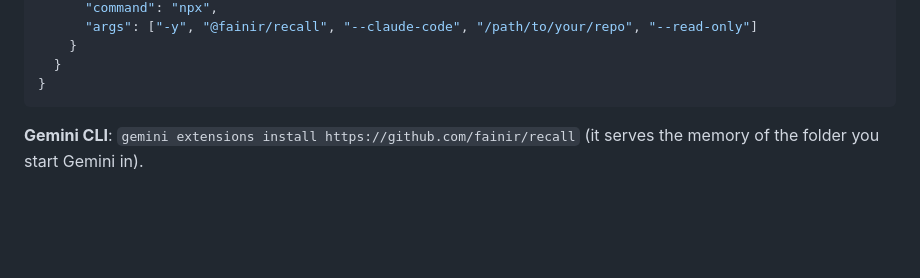
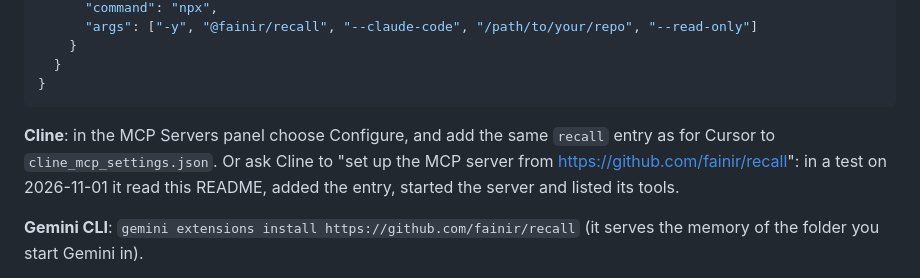
Before and after one commit to fainir/recall, a Markdown page: README.md, the part around the change. GitHub-like rendering; blank space fills up the shorter version.

Commit message:
README: how to set recall up in Cline (#2)
Co-authored-by: Claude Opus 5.5 <noreply@anthropic.com>

````diff
--- a/README.md
+++ b/README.md
@@ -39,6 +39,8 @@ codex mcp add recall -- npx -y @fainir/recall --claude-code /path/to/your/repo -
   }
 }
 ```
+
+**Cline**: in the MCP Servers panel choose Configure, and add the same `recall` entry as for Cursor to `cline_mcp_settings.json`. Or ask Cline to "set up the MCP server from https://github.com/fainir/recall": in a test on 2026-11-01 it read this README, added the entry, started the server and listed its tools.
 
 **Gemini CLI**: `gemini extensions install https://github.com/fainir/recall` (it serves the memory of the folder you start Gemini in).
 
````
